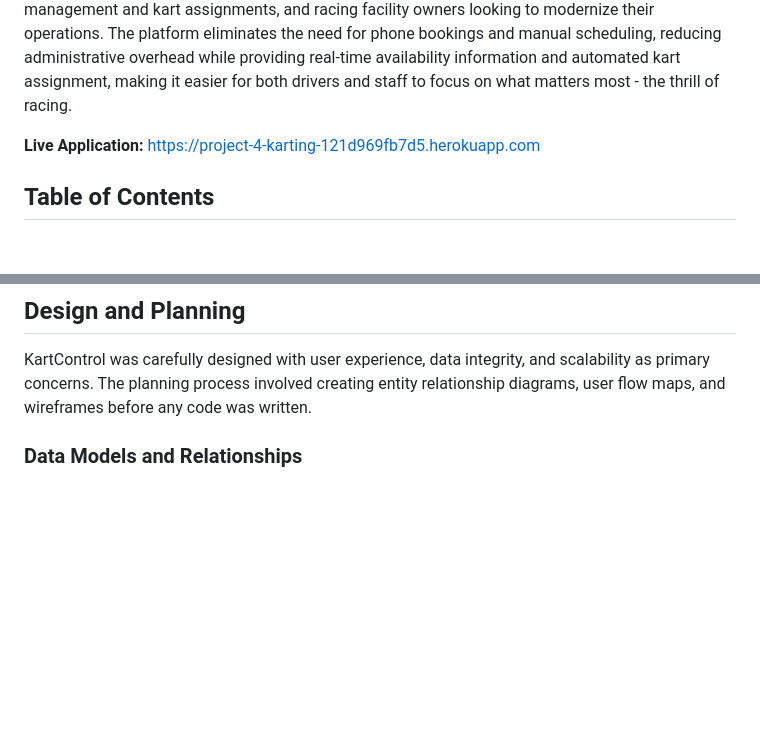
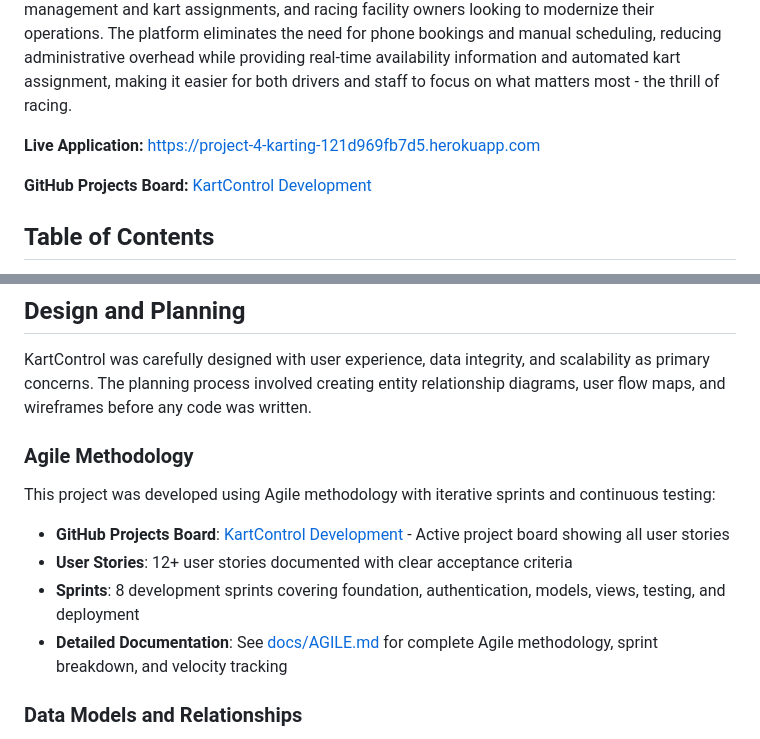
Before and after one commit to antfildes10/Project-4, a Markdown page: README.md, 2 parts joined by grey strips. GitHub-like rendering; blank space fills up the shorter version.

Commit message:
docs: add GitHub Projects board links to README
Add prominent links to GitHub Projects board for Agile methodology evidence.

Changes:
- Add Projects board link at top of README (next to Live Application)
- Add new "Agile Methodology" section in Design and Planning
- Link to GitHub Projects board showing all user stories
- Reference comprehensive AGILE.md documentation

Addresses Code Institute requirement:
"Ensure you use an agile tool, such as Github projects"

Projects board contains 12 user stories with:
- Clear acceptance criteria
- Story points and priorities
- All marked as completed (Done column)
- Public visibility enabled

🤖 Generated with [Claude Code](https://claude.com/claude-code)

Co-Authored-By: Claude <noreply@anthropic.com>

```diff
--- a/README.md
+++ b/README.md
@@ -3,6 +3,8 @@
 KartControl is a comprehensive web-based booking platform designed specifically for go-kart racing facilities. The system streamlines the entire booking process, allowing drivers to reserve racing sessions online while providing track managers with powerful tools to manage bookings, karts, and racing schedules. KartControl is targeted toward go-kart enthusiasts who want a convenient way to book their racing sessions, track managers who need an efficient system to handle capacity management and kart assignments, and racing facility owners looking to modernize their operations. The platform eliminates the need for phone bookings and manual scheduling, reducing administrative overhead while providing real-time availability information and automated kart assignment, making it easier for both drivers and staff to focus on what matters most - the thrill of racing.
 
 **Live Application:** [https://project-4-karting-121d969fb7d5.herokuapp.com](https://project-4-karting-121d969fb7d5.herokuapp.com)
+
+**GitHub Projects Board:** [KartControl Development](https://github.com/antfildes10/Project-4/projects/1)
 
 ## Table of Contents
 
@@ -244,6 +246,15 @@ KartControl follows a traditional Django MVC (Model-View-Controller) architectur
 ## Design and Planning
 
 KartControl was carefully designed with user experience, data integrity, and scalability as primary concerns. The planning process involved creating entity relationship diagrams, user flow maps, and wireframes before any code was written.
+
+### Agile Methodology
+
+This project was developed using Agile methodology with iterative sprints and continuous testing:
+
+- **GitHub Projects Board**: [KartControl Development](https://github.com/antfildes10/Project-4/projects/1) - Active project board showing all user stories
+- **User Stories**: 12+ user stories documented with clear acceptance criteria
+- **Sprints**: 8 development sprints covering foundation, authentication, models, views, testing, and deployment
+- **Detailed Documentation**: See [docs/AGILE.md](docs/AGILE.md) for complete Agile methodology, sprint breakdown, and velocity tracking
 
 ### Data Models and Relationships
 
```
